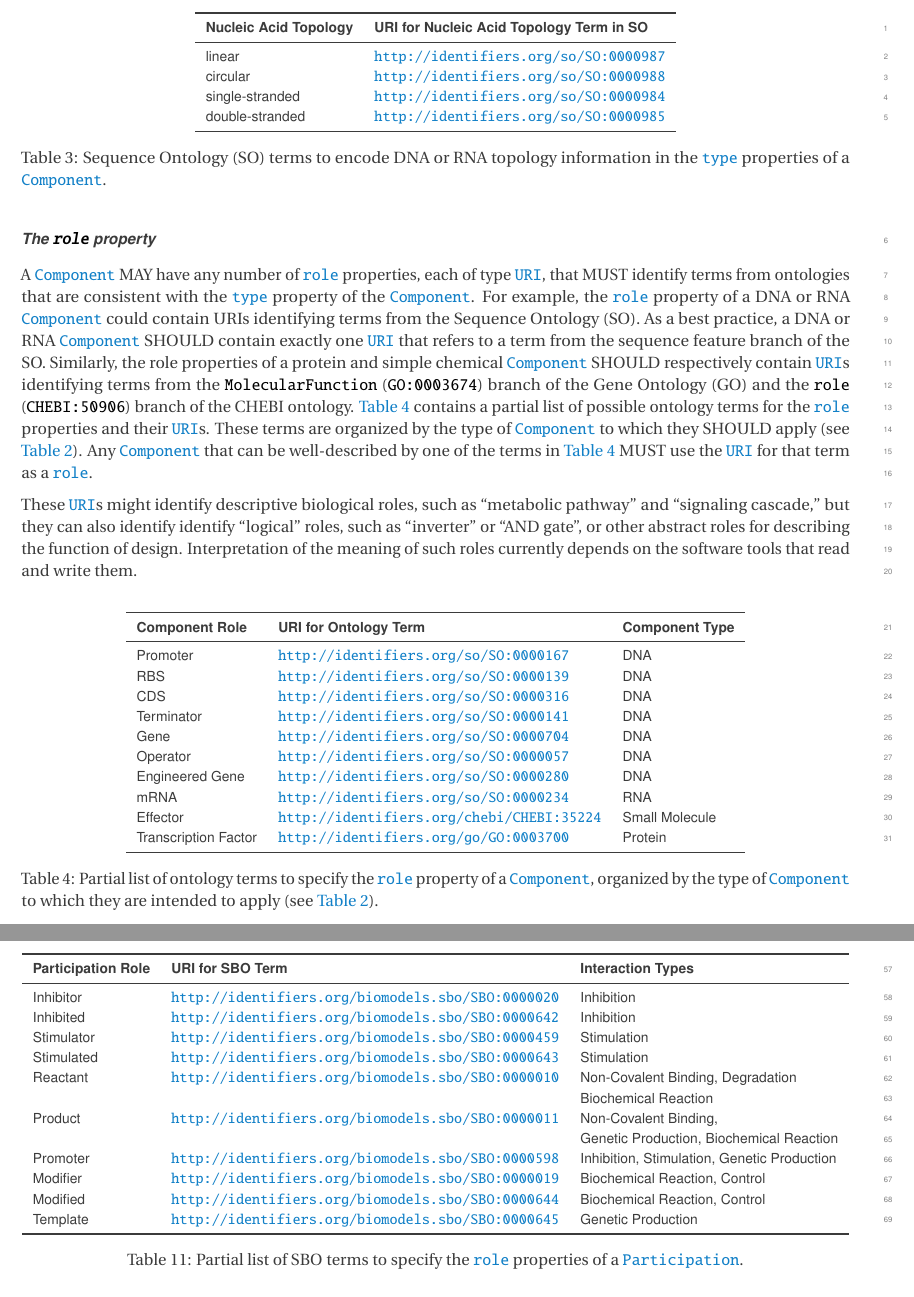
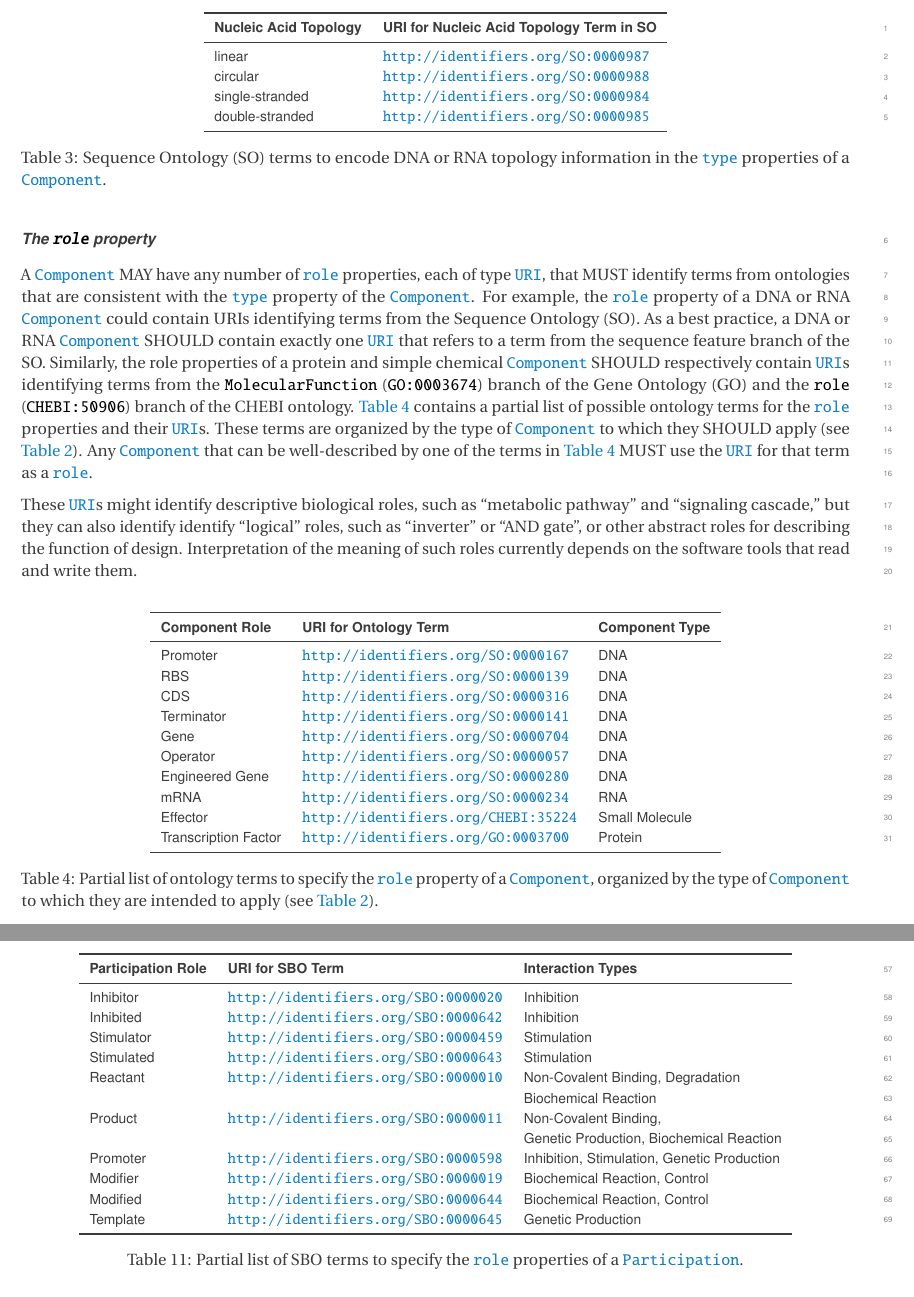
Before and after one commit to SynBioDex/SBOL-specification, a LaTeX document (sbol3.tex, which reads component.tex, participation.tex): two parts of pages 19 and 31 of 62, joined at a grey line, cut so that both start at the same text. Compiled offline with pdfLaTeX.

Commit message:
change all identifiers.org URLs to short form

```diff
--- a/component.tex
+++ b/component.tex
@@ -71,10 +71,10 @@ meaning that sequence features MAY be mapped or identified across this junction.
     \textbf{Nucleic Acid Topology} & \textbf{URI for Nucleic Acid Topology
       Term in SO} \\
     \midrule
-    linear  & \url{http://identifiers.org/so/SO:0000987}\\
-    circular  & \url{http://identifiers.org/so/SO:0000988}\\
-    single-stranded & \url{http://identifiers.org/so/SO:0000984}\\
-    double-stranded & \url{http://identifiers.org/so/SO:0000985}\\
+    linear  & \url{http://identifiers.org/SO:0000987}\\
+    circular  & \url{http://identifiers.org/SO:0000988}\\
+    single-stranded & \url{http://identifiers.org/SO:0000984}\\
+    double-stranded & \url{http://identifiers.org/SO:0000985}\\
     \bottomrule
   \end{edtable}
   \caption{Sequence Ontology (SO) terms to encode DNA or RNA topology information in the \sbolmult{type:C}{type} properties of a \sbol{Component}.}
@@ -96,16 +96,16 @@ These \sbol{URI}s might identify descriptive biological roles, such as ``metabol
     \toprule
     \textbf{Component Role} & \textbf{URI for Ontology Term} & \textbf{Component Type} \\
     \midrule
-   Promoter & \url{http://identifiers.org/so/SO:0000167} & DNA \\
-   RBS & \url{http://identifiers.org/so/SO:0000139} & DNA \\
-      CDS & \url{http://identifiers.org/so/SO:0000316} & DNA \\
-      Terminator & \url{http://identifiers.org/so/SO:0000141} & DNA \\
-      Gene & \url{http://identifiers.org/so/SO:0000704} & DNA \\
-      Operator & \url{http://identifiers.org/so/SO:0000057} & DNA \\
-      Engineered Gene & \url{http://identifiers.org/so/SO:0000280} & DNA \\
-      mRNA & \url{http://identifiers.org/so/SO:0000234} & RNA \\
-      Effector & \url{http://identifiers.org/chebi/CHEBI:35224} & Small Molecule \\
-      Transcription Factor & \url{http://identifiers.org/go/GO:0003700} & Protein\\
+   Promoter & \url{http://identifiers.org/SO:0000167} & DNA \\
+   RBS & \url{http://identifiers.org/SO:0000139} & DNA \\
+      CDS & \url{http://identifiers.org/SO:0000316} & DNA \\
+      Terminator & \url{http://identifiers.org/SO:0000141} & DNA \\
+      Gene & \url{http://identifiers.org/SO:0000704} & DNA \\
+      Operator & \url{http://identifiers.org/SO:0000057} & DNA \\
+      Engineered Gene & \url{http://identifiers.org/SO:0000280} & DNA \\
+      mRNA & \url{http://identifiers.org/SO:0000234} & RNA \\
+      Effector & \url{http://identifiers.org/CHEBI:35224} & Small Molecule \\
+      Transcription Factor & \url{http://identifiers.org/GO:0003700} & Protein\\
     \bottomrule
   \end{edtable}
   \caption{Partial list of ontology terms to specify the \sbolmult{role:C}{role} property of a \sbol{Component}, organized by the type of \sbol{Component} to which they are intended to apply (see \ref{tbl:component_types}).}
--- a/participation.tex
+++ b/participation.tex
@@ -22,20 +22,20 @@ Each \sbolmult{role:P}{role} property MUST identify terms from appropriate ontol
     \toprule
     \textbf{Participation Role} & \textbf{URI for SBO Term} & \textbf{Interaction Types}\\
     \midrule
-    Inhibitor  & \url{http://identifiers.org/biomodels.sbo/SBO:0000020} & Inhibition\\
-    Inhibited  & \url{http://identifiers.org/biomodels.sbo/SBO:0000642} & Inhibition\\
-    Stimulator & \url{http://identifiers.org/biomodels.sbo/SBO:0000459}  & Stimulation\\
-    Stimulated & \url{http://identifiers.org/biomodels.sbo/SBO:0000643}  & Stimulation\\
-     Reactant & \url{http://identifiers.org/biomodels.sbo/SBO:0000010}  & Non-Covalent Binding, Degradation \\
+    Inhibitor  & \url{http://identifiers.org/SBO:0000020} & Inhibition\\
+    Inhibited  & \url{http://identifiers.org/SBO:0000642} & Inhibition\\
+    Stimulator & \url{http://identifiers.org/SBO:0000459}  & Stimulation\\
+    Stimulated & \url{http://identifiers.org/SBO:0000643}  & Stimulation\\
+     Reactant & \url{http://identifiers.org/SBO:0000010}  & Non-Covalent Binding, Degradation \\
      & & Biochemical Reaction \\
-    Product & \url{http://identifiers.org/biomodels.sbo/SBO:0000011}  & Non-Covalent Binding, \\
+    Product & \url{http://identifiers.org/SBO:0000011}  & Non-Covalent Binding, \\
     & & Genetic Production, Biochemical Reaction\\
-    Promoter  & \url{http://identifiers.org/biomodels.sbo/SBO:0000598} & Inhibition, Stimulation, Genetic Production\\
-    Modifier  & \url{http://identifiers.org/biomodels.sbo/SBO:0000019} & Biochemical Reaction, Control\\
-    Modified  & \url{http://identifiers.org/biomodels.sbo/SBO:0000644} & Biochemical Reaction, Control\\
-    Template  & \url{http://identifiers.org/biomodels.sbo/SBO:0000645} & Genetic Production\\
-%    Ligand & \url{http://identifiers.org/biomodels.sbo/SBO:0000280}\\
-%    Non-Covalent Complex & \url{http://identifiers.org/biomodels.sbo/SBO:0000253}\\
+    Promoter  & \url{http://identifiers.org/SBO:0000598} & Inhibition, Stimulation, Genetic Production\\
+    Modifier  & \url{http://identifiers.org/SBO:0000019} & Biochemical Reaction, Control\\
+    Modified  & \url{http://identifiers.org/SBO:0000644} & Biochemical Reaction, Control\\
+    Template  & \url{http://identifiers.org/SBO:0000645} & Genetic Production\\
+%    Ligand & \url{http://identifiers.org/SBO:0000280}\\
+%    Non-Covalent Complex & \url{http://identifiers.org/SBO:0000253}\\
     \bottomrule
   \end{edtable}
   \caption{Partial list of SBO terms to specify the \sbolmult{role:P}{role} properties of a \sbol{Participation}.}
```
Also changed, not shown: complementary_standards.tex (+2 -1 lines), interaction.tex (+7 -7 lines), model.tex (+5 -5 lines).
